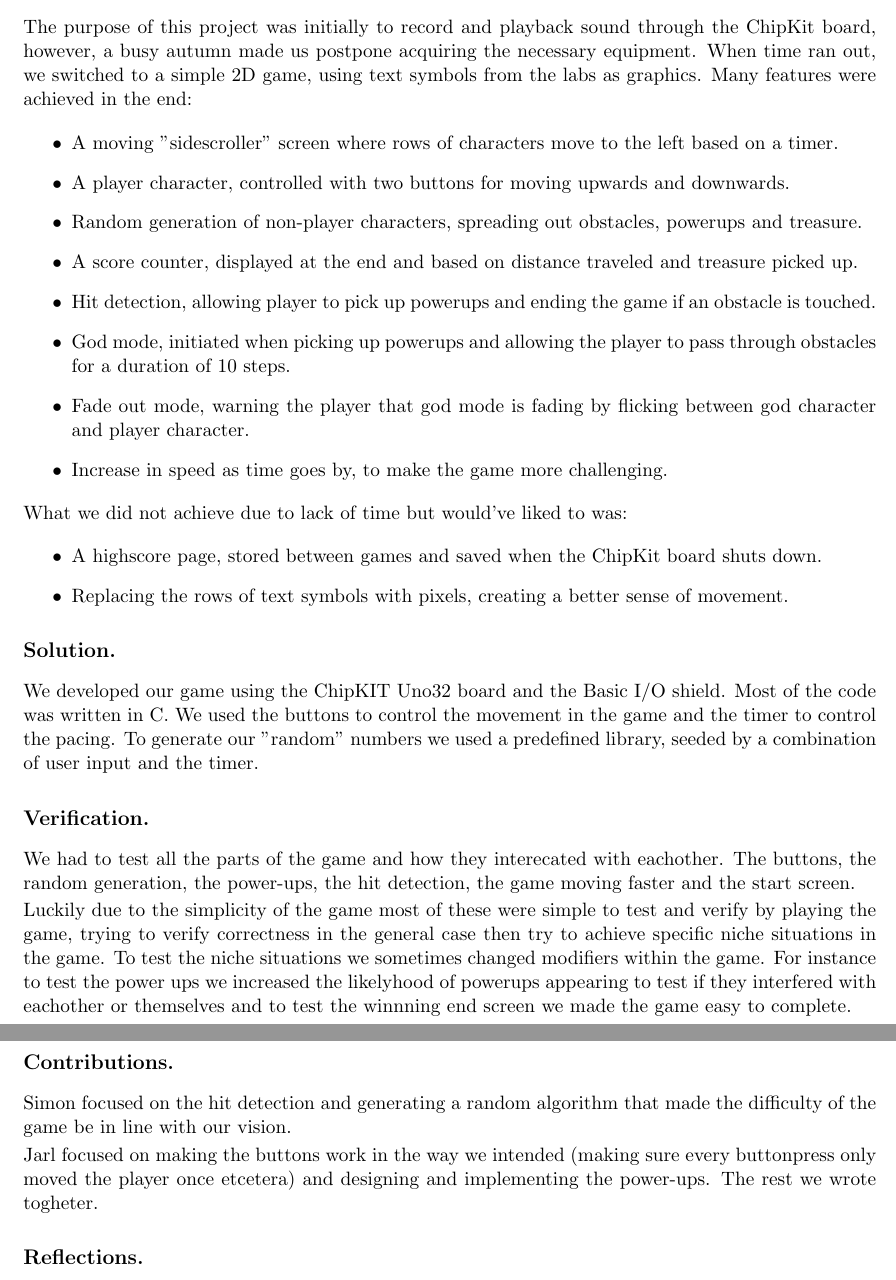
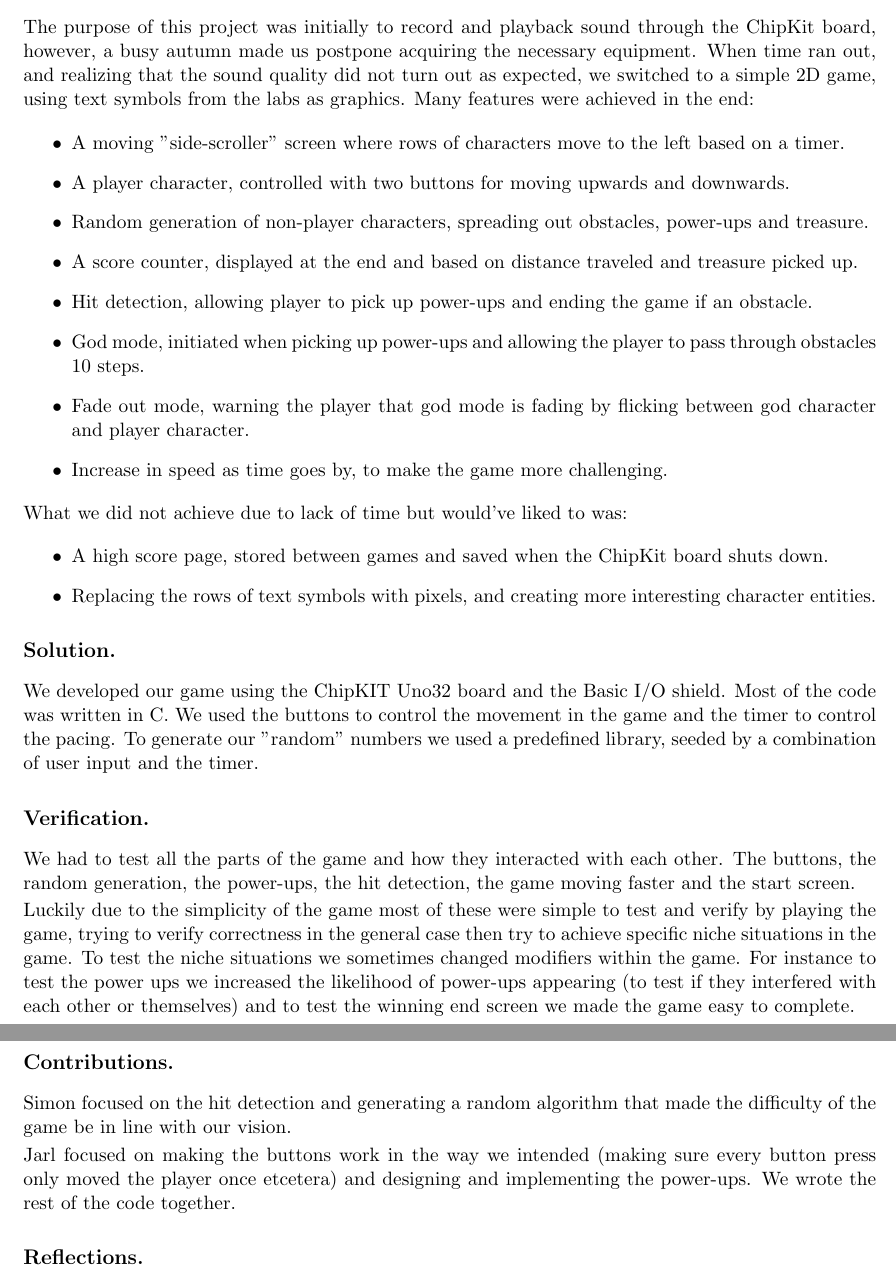
Before and after one commit to Jarlius/Dtek-Project, a LaTeX document (final/final.tex): two parts of pages 2 and 3 of 3, joined at a grey line, cut so that both start at the same text. Compiled offline with pdfLaTeX.

Commit message:
:book: Rättade stavningsfel på sista versionen

```diff
--- a/final/final.tex
+++ b/final/final.tex
@@ -52,22 +52,21 @@
 \newpage
 
 \subsection*{Objective and Requirements.}
-
-The purpose of this project was initially to record and playback sound through the ChipKit board, however, a busy autumn made us postpone acquiring the necessary equipment. When time ran out, we switched to a simple 2D game, using text symbols from the labs as graphics. Many features were achieved in the end:
+The purpose of this project was initially to record and playback sound through the ChipKit board, however, a busy autumn made us postpone acquiring the necessary equipment. When time ran out, and realizing that the sound quality did not turn out as expected, we switched to a simple 2D game, using text symbols from the labs as graphics. Many features were achieved in the end:
 \begin{itemize}
-\item A moving "sidescroller" screen where rows of characters move to the left based on a timer.
+\item A moving "side-scroller" screen where rows of characters move to the left based on a timer.
 \item A player character, controlled with two buttons for moving upwards and downwards.
-\item Random generation of non-player characters, spreading out obstacles, powerups and treasure.
+\item Random generation of non-player characters, spreading out obstacles, power-ups and treasure.
 \item A score counter, displayed at the end and based on distance traveled and treasure picked up.
-\item Hit detection, allowing player to pick up powerups and ending the game if an obstacle is touched.
-\item God mode, initiated when picking up powerups and allowing the player to pass through obstacles for a duration of 10 steps.
+\item Hit detection, allowing player to pick up power-ups and ending the game if an obstacle.
+\item God mode, initiated when picking up power-ups and allowing the player to pass through obstacles 10 steps.
 \item Fade out mode, warning the player that god mode is fading by flicking between god character and player character.
 \item Increase in speed as time goes by, to make the game more challenging.
 \end{itemize}
 What we did not achieve due to lack of time but would've liked to was:
 \begin{itemize}
-\item A highscore page, stored between games and saved when the ChipKit board shuts down.
-\item Replacing the rows of text symbols with pixels, creating a better sense of movement.
+\item A high score page, stored between games and saved when the ChipKit board shuts down.
+\item Replacing the rows of text symbols with pixels, and creating more interesting character entities.
 \end{itemize}
 
 \subsection*{Solution.}
@@ -76,15 +75,15 @@ We developed our game using the ChipKIT Uno32 board and the Basic I/O shield. Mo
 
 \subsection*{Verification.}
 
-We had to test all the parts of the game and how they interecated with eachother. The buttons, the random generation, the power-ups, the hit detection, the game moving faster and the start screen.\par
-Luckily due to the simplicity of the game most of these were simple to test and verify by playing the game, trying to verify correctness in the general case then try to achieve specific niche situations in the game. To test the niche situations we sometimes changed modifiers within the game. For instance to test the power ups we increased the likelyhood of powerups appearing to test if they interfered with eachother or themselves and to test the winnning end screen we made the game easy to complete.
+We had to test all the parts of the game and how they interacted with each other. The buttons, the random generation, the power-ups, the hit detection, the game moving faster and the start screen.\par
+Luckily due to the simplicity of the game most of these were simple to test and verify by playing the game, trying to verify correctness in the general case then try to achieve specific niche situations in the game. To test the niche situations we sometimes changed modifiers within the game. For instance to test the power ups we increased the likelihood of power-ups appearing (to test if they interfered with each other or themselves) and to test the winning end screen we made the game easy to complete.
 
 \newpage
 
 \subsection*{Contributions.}
 
 Simon focused on the hit detection and generating a random algorithm that made the difficulty of the game be in line with our vision.\par
-Jarl focused on making the buttons work in the way we intended (making sure every buttonpress only moved the player once etcetera) and designing and implementing the power-ups. The rest we wrote togheter.
+Jarl focused on making the buttons work in the way we intended (making sure every button press only moved the player once etcetera) and designing and implementing the power-ups. We wrote the rest of the code together.
 
 \subsection*{Reflections.}
 
```
Also changed, not shown: final/final.pdf, 2 other files.
